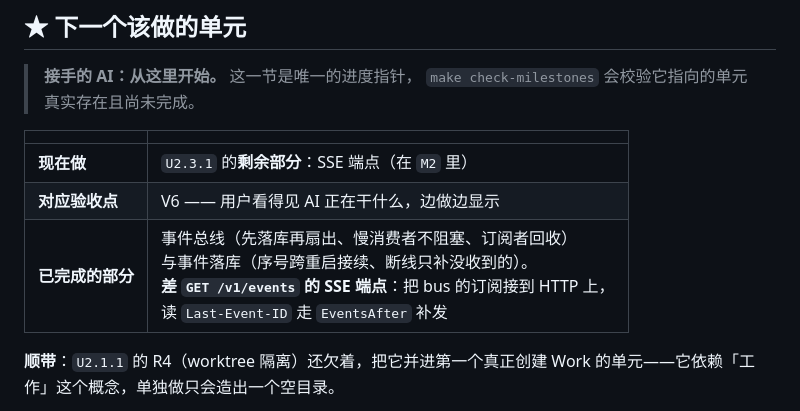
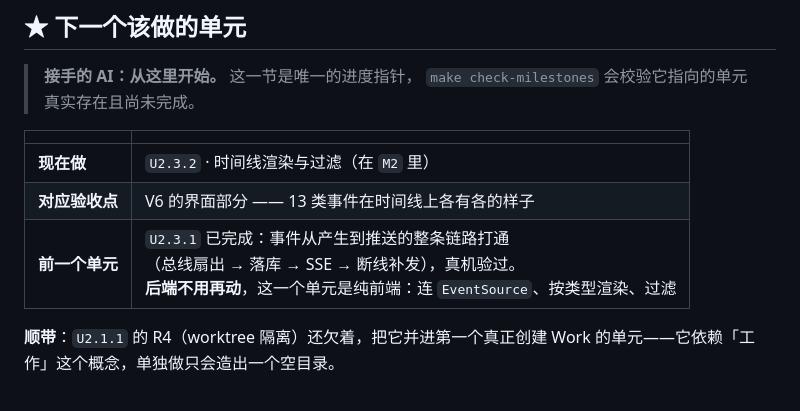
Before and after one commit to HuLuca1998/acp-flows, a Markdown page: docs/plan/roadmap.md, the part around the change. GitHub-like rendering.

Commit message:
docs(plan): U2.3.1 完成，指针挪到 U2.3.2
事件从产生到推送整条链路打通，真机验过。
下一个是纯前端：连 EventSource、按 13 类分别渲染、过滤。

```diff
--- a/docs/plan/roadmap.md
+++ b/docs/plan/roadmap.md
@@ -17,9 +17,9 @@
 
 | | |
 |---|---|
-| **现在做** | `U2.3.1` 的**剩余部分**：SSE 端点（在 `M2` 里） |
-| **对应验收点** | V6 —— 用户看得见 AI 正在干什么，边做边显示 |
-| **已完成的部分** | 事件总线（先落库再扇出、慢消费者不阻塞、订阅者回收）<br>与事件落库（序号跨重启接续、断线只补没收到的）。<br>**差 `GET /v1/events` 的 SSE 端点**：把 bus 的订阅接到 HTTP 上，<br>读 `Last-Event-ID` 走 `EventsAfter` 补发 |
+| **现在做** | `U2.3.2` · 时间线渲染与过滤（在 `M2` 里） |
+| **对应验收点** | V6 的界面部分 —— 13 类事件在时间线上各有各的样子 |
+| **前一个单元** | `U2.3.1` 已完成：事件从产生到推送的整条链路打通<br>（总线扇出 → 落库 → SSE → 断线补发），真机验过。<br>**后端不用再动**，这一个单元是纯前端：连 `EventSource`、按类型渲染、过滤 |
 
 **顺带**：`U2.1.1` 的 R4（worktree 隔离）还欠着，把它并进第一个真正创建
 Work 的单元——它依赖「工作」这个概念，单独做只会造出一个空目录。
```
Also changed, not shown: 1 other file.
